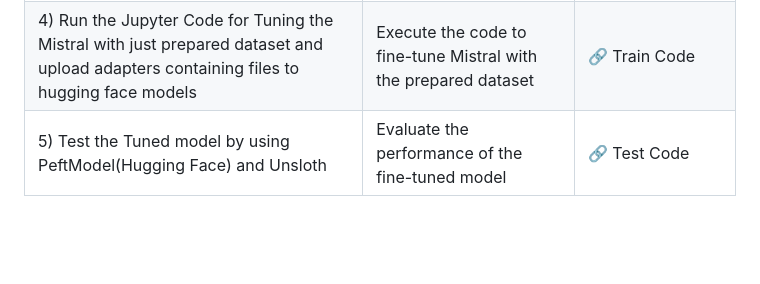
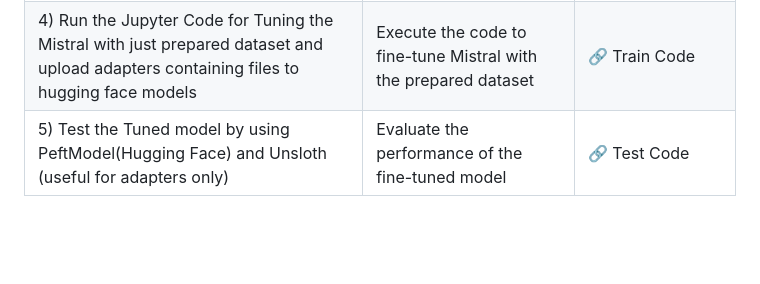
Before and after one commit to mirajdeepbhandari/GenAI_Reference, a Markdown page: README.md, the part around the change. Rendered like a GitHub page.

```diff
--- a/README.md
+++ b/README.md
@@ -60,7 +60,7 @@
 | 2) Format the txt file into Mistral Accepting Template CSV  | Convert the data into a format compatible with Mistral   | [🔗](https://huggingface.co/datasets/mirajbhandari/mistral_dataset_for_tuning) Example of Mistral accepting template data<br><br>[🔗](https://github.com/mirajdeepbhandari/GenAI_Reference/blob/main/llm%20finetuning/Mistral%207b%20Instruct%20v1%20model/Dataset_formation_for_Mistral_7B.ipynb) Code for formation of mistral accepting CSV |
 | 3) Upload the Mistral Accepting Csv file into Hugging Face dataset repo | Share the dataset in Hugging Face repo to use it in training directly  | -                                                                                     |
 | 4) Run the Jupyter Code for Tuning the Mistral  with just prepared dataset and upload adapters containing files to hugging face models  | Execute the code to fine-tune Mistral  with the prepared dataset | [🔗](https://github.com/mirajdeepbhandari/GenAI_Reference/blob/main/llm%20finetuning/Mistral%207b%20Instruct%20v1%20model/Fine_Tuning_Mistral_7b_Instruct.ipynb) Train Code                                                                 |
-| 5) Test the Tuned model by using PeftModel(Hugging Face) and Unsloth                                      | Evaluate the performance of the fine-tuned model          | [🔗](https://github.com/mirajdeepbhandari/GenAI_Reference/tree/main/llm%20finetuning/Mistral%207b%20Instruct%20v1%20model/testing%20the%20fine%20tuned%20Mistral%207b%20Instruct%20chat%20model) Test Code |
+| 5) Test the Tuned model by using PeftModel(Hugging Face) and Unsloth (useful for adapters only)                                      | Evaluate the performance of the fine-tuned model          | [🔗](https://github.com/mirajdeepbhandari/GenAI_Reference/tree/main/llm%20finetuning/Mistral%207b%20Instruct%20v1%20model/testing%20the%20fine%20tuned%20Mistral%207b%20Instruct%20chat%20model) Test Code |
 
 <br><br>
 # LLM Fine Tuning Theory and notes (coming nearly soon)
```
